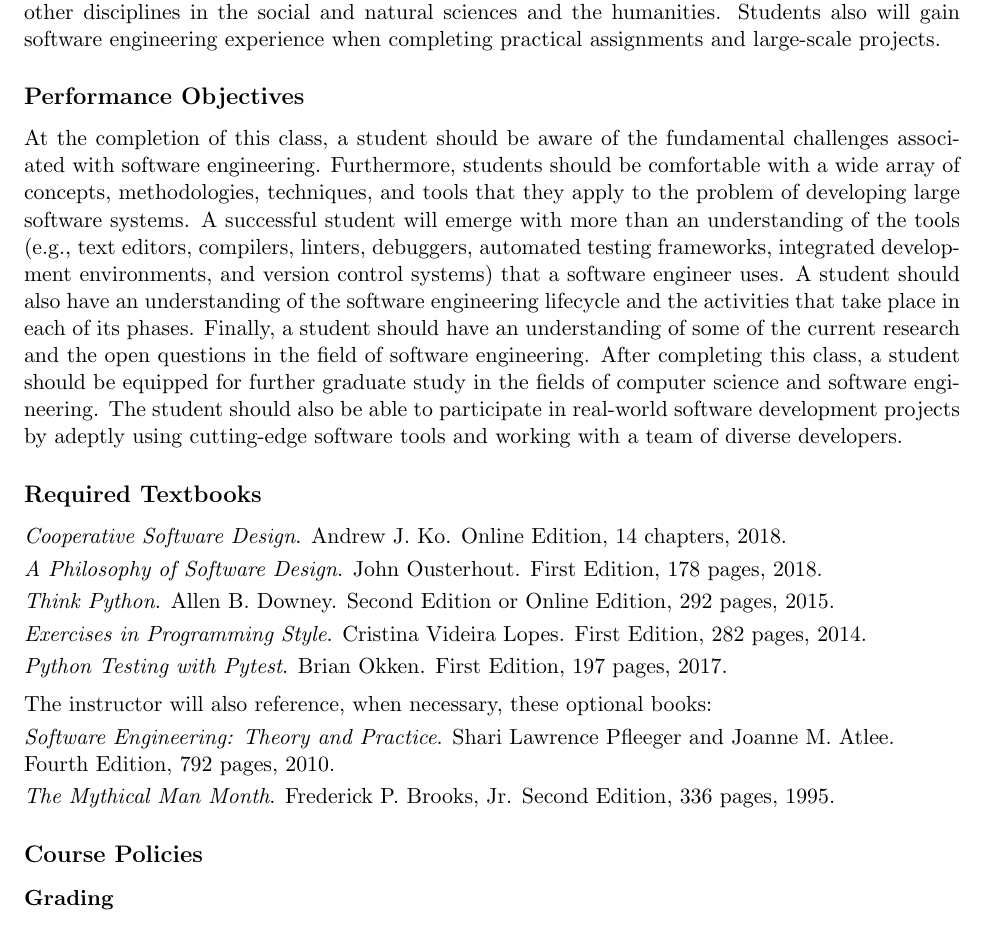
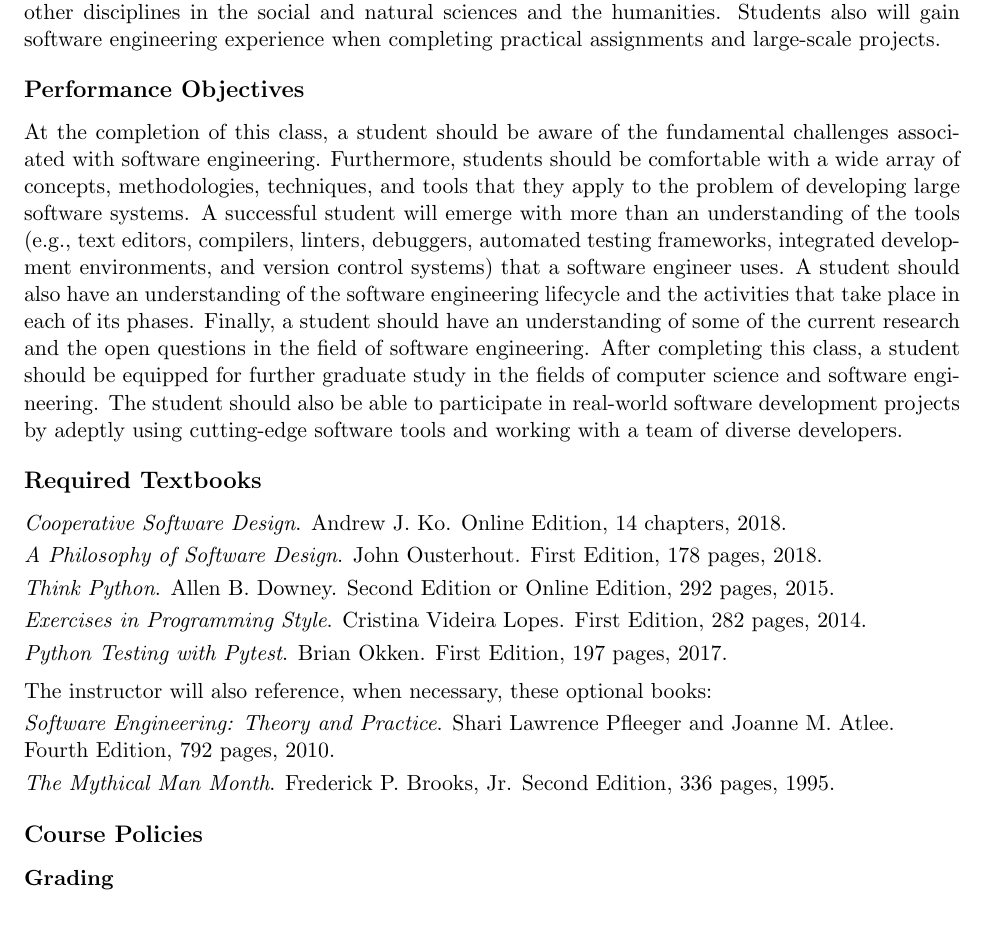
Before and after one commit to Allegheny-Computer-Science-203-S2019/cs203-S2019-syllabus, a LaTeX document (cs203S2019_syllabus.tex): part of page 2 of 6 before the commit and part of page 2 of 5 after it, cut so that both start at the same text. Compiled offline with pdfLaTeX.

Commit message:
Fix more spacing problems in the cs203S2019_syllabus.

```diff
--- a/cs203S2019_syllabus.tex
+++ b/cs203S2019_syllabus.tex
@@ -141,6 +141,7 @@ and natural sciences and the humanities. Students also will gain software
 engineering experience when completing practical assignments and large-scale
 projects.
 
+\vspace*{-.25em}
 \subsection*{Performance Objectives}
 
 At the completion of this class, a student should be aware of the fundamental
@@ -160,6 +161,7 @@ should also be able to participate in real-world software development projects
 by adeptly using cutting-edge software tools and working with a team of diverse
 developers.
 
+\vspace*{-.25em}
 \subsection*{Required Textbooks}
 
 \noindent{\em Cooperative Software Design}. Andrew J.\ Ko.
@@ -192,20 +194,22 @@ The instructor will also reference, when necessary, these optional books:
 %
 \vspace*{.25em}
 
-\noindent{\em Software Engineering: Theory and Practice}. Shari Lawrence Pfleeger and Joanne M. Atlee.\\
-Fourth Edition, 792 pages, 2010.
+\noindent{\em Software Engineering: Theory and Practice}. Shari Lawrence
+Pfleeger and Joanne M. Atlee.\\ Fourth Edition, 792 pages, 2010.
 %
 \vspace*{.25em}
 
 \noindent{\em The Mythical Man Month}. Frederick P.\ Brooks, Jr.
 Second Edition, 336 pages, 1995.
 
+\vspace*{-.25em}
 \subsection*{Course Policies}
 
 \subsubsection*{Grading}
 
-The grade that a student receives in this class will be based on the following categories. All of these percentages are
-approximate and, if the need to do so presents itself, it is possible for the course instructor to change the assigned
+The grade that a student receives in this class will be based on the following
+categories. All of these percentages are approximate and, if the need to do so
+presents itself, it is possible for the course instructor to change the assigned
 percentages during the academic semester.
 
 \renewcommand{\arraystretch}{1.2}
```
